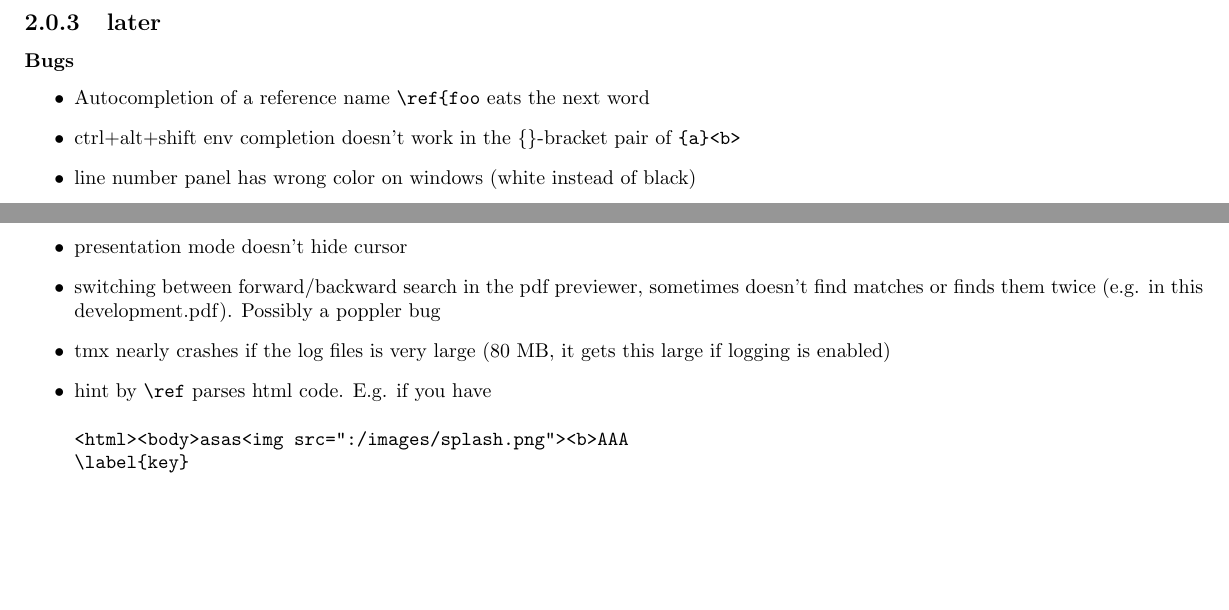
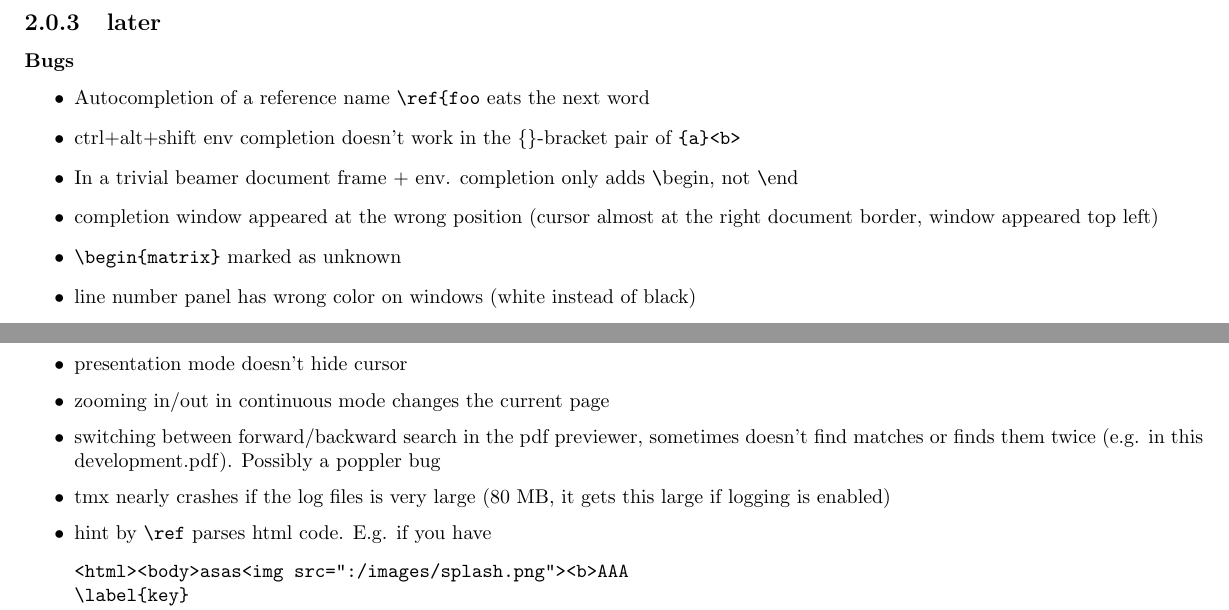
Before and after one commit to texstudio-org/texstudio-meta, a LaTeX thesis (development.tex): two parts of pages 4 and 5 of 10, joined at a grey line, cut so that both start at the same text, the shorter picture padded with empty space. Compiled offline with pdfLaTeX.

Commit message:
comments
git-svn-id: svn://svn.code.sf.net/p/texstudio/code/trunk@2086 92cce386-e96d-4106-809f-596c673a3fd8

```diff
--- a/development.tex
+++ b/development.tex
@@ -90,6 +90,9 @@ QPalette::ToolTipText & 4.4 & QPalette::Text
 \begin{itemize}
 \item Autocompletion of a reference name \verb+\ref{foo+ eats the next word
 \item ctrl+alt+shift env completion doesn't work in the \{\}-bracket pair of \verb+{a}<b>+
+\item In a trivial beamer document frame + env. completion only adds \verb+\+begin, not \verb+\+end
+\item completion window appeared at the wrong position (cursor almost at the right document border, window appeared top left)
+\item \verb+\begin{matrix}+ marked as unknown
 \item line number panel has wrong color on windows (white instead of black)
 \item if the open document menu is empty, the tool button which contains the mapped menu is not cleared (the remaining entry causes an assert failure if selected)
 \item unnecessary slowness: (possible duplicate setHeight call after adjustWidth )
@@ -105,6 +108,7 @@ QPalette::ToolTipText & 4.4 & QPalette::Text
 \item completer doesn't contain citation labels (this means if you have \verb+\cite{abcd|+ with | marking cursor position it doesn't suggest abcdef as citation even if \verb+\cite{abcd}+ is in the list)
 \item texworks pdf viewer changes it cursor when shift/alt is pressed, but that only works every 2nd time
 \item presentation mode doesn't hide cursor
+\item zooming in/out in continuous mode changes the current page
 \item switching between forward/backward search in the pdf previewer, sometimes doesn't find matches or finds them twice (e.g. in this development.pdf). Possibly a poppler bug
 \item tmx nearly crashes if the log files is very large (80 MB, it gets this large if logging is enabled)
 \item hint by \verb+\ref+ parses html code. E.g. if you have \begin{verbatim}
```
